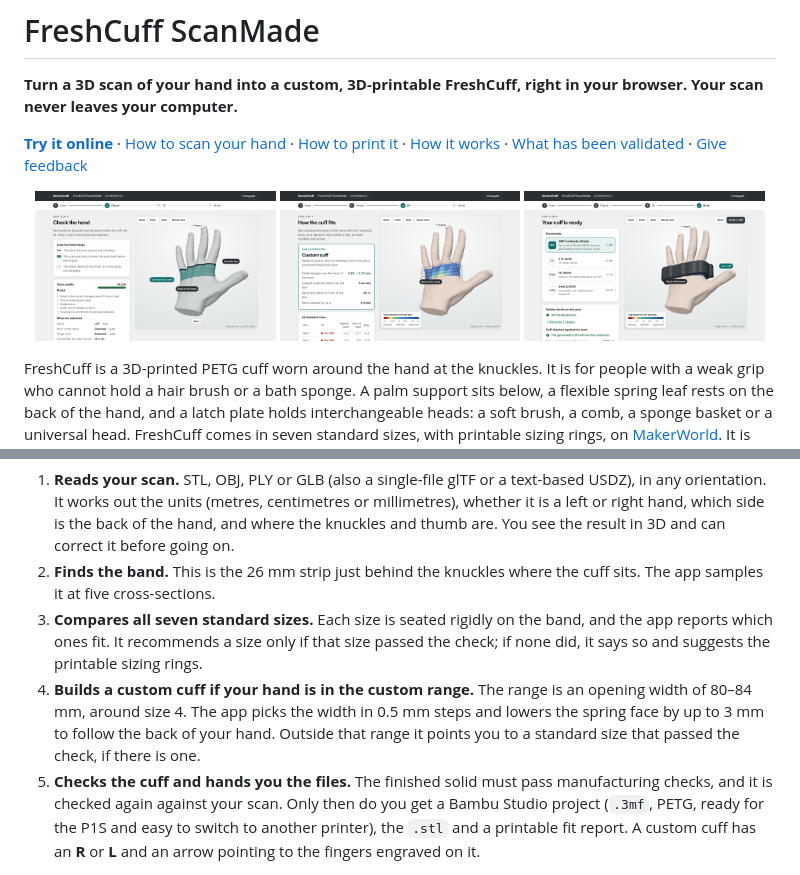
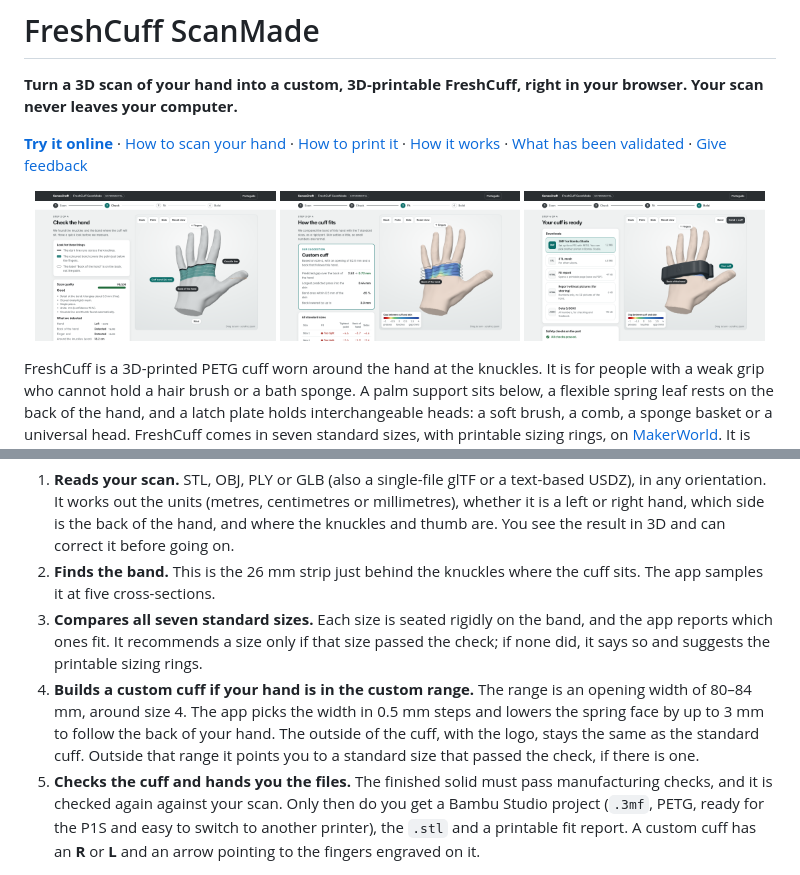
Before and after one commit to sensecraft3d-eng/freshcuff-scanmade, a Markdown page: README.md, 2 parts joined by grey strips. Rendered like a GitHub page; pictures changed too: docs/img/03-result.png.

```diff
--- a/README.md
+++ b/README.md
@@ -26,7 +26,7 @@ FreshCuff ScanMade is the companion app. It reads a scan of your hand, checks it
 1. **Reads your scan.** STL, OBJ, PLY or GLB (also a single-file glTF or a text-based USDZ), in any orientation. It works out the units (metres, centimetres or millimetres), whether it is a left or right hand, which side is the back of the hand, and where the knuckles and thumb are. You see the result in 3D and can correct it before going on.
 2. **Finds the band.** This is the 26 mm strip just behind the knuckles where the cuff sits. The app samples it at five cross-sections.
 3. **Compares all seven standard sizes.** Each size is seated rigidly on the band, and the app reports which ones fit. It recommends a size only if that size passed the check; if none did, it says so and suggests the printable sizing rings.
-4. **Builds a custom cuff if your hand is in the custom range.** The range is an opening width of 80–84 mm, around size 4. The app picks the width in 0.5 mm steps and lowers the spring face by up to 3 mm to follow the back of your hand. Outside that range it points you to a standard size that passed the check, if there is one.
+4. **Builds a custom cuff if your hand is in the custom range.** The range is an opening width of 80–84 mm, around size 4. The app picks the width in 0.5 mm steps and lowers the spring face by up to 3 mm to follow the back of your hand. The outside of the cuff, with the logo, stays the same as the standard cuff. Outside that range it points you to a standard size that passed the check, if there is one.
 5. **Checks the cuff and hands you the files.** The finished solid must pass manufacturing checks, and it is checked again against your scan. Only then do you get a Bambu Studio project (`.3mf`, PETG, ready for the P1S and easy to switch to another printer), the `.stl` and a printable fit report. A custom cuff has an **R** or **L** and an arrow pointing to the fingers engraved on it.
 
 ## Why fit from a scan?
```
Also changed, not shown: docs/METHOD.md (+3 -2 lines), docs/VALIDATION.md (+1 -1 lines), docs/img/04-print-orientation.png, 8 other files.
